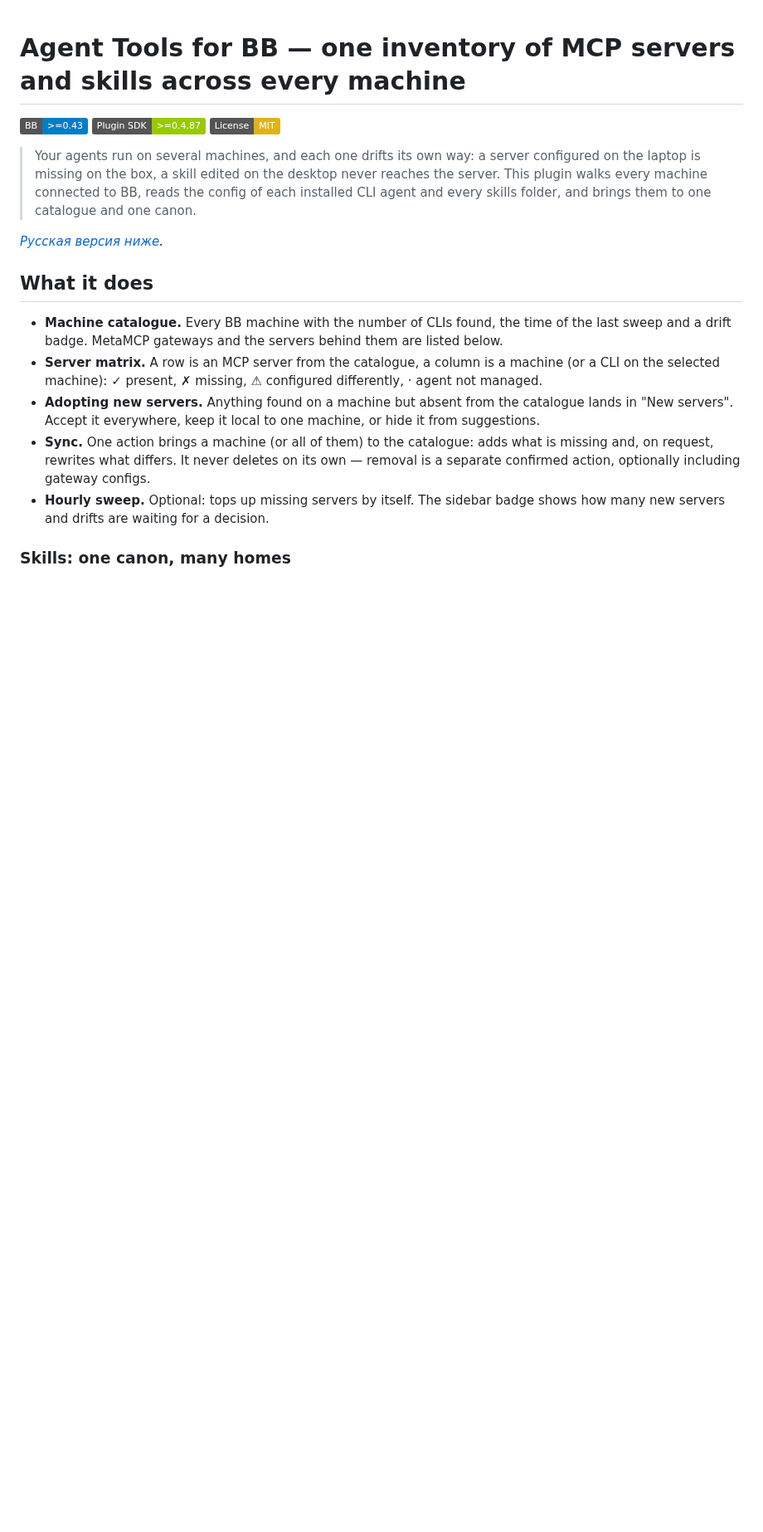
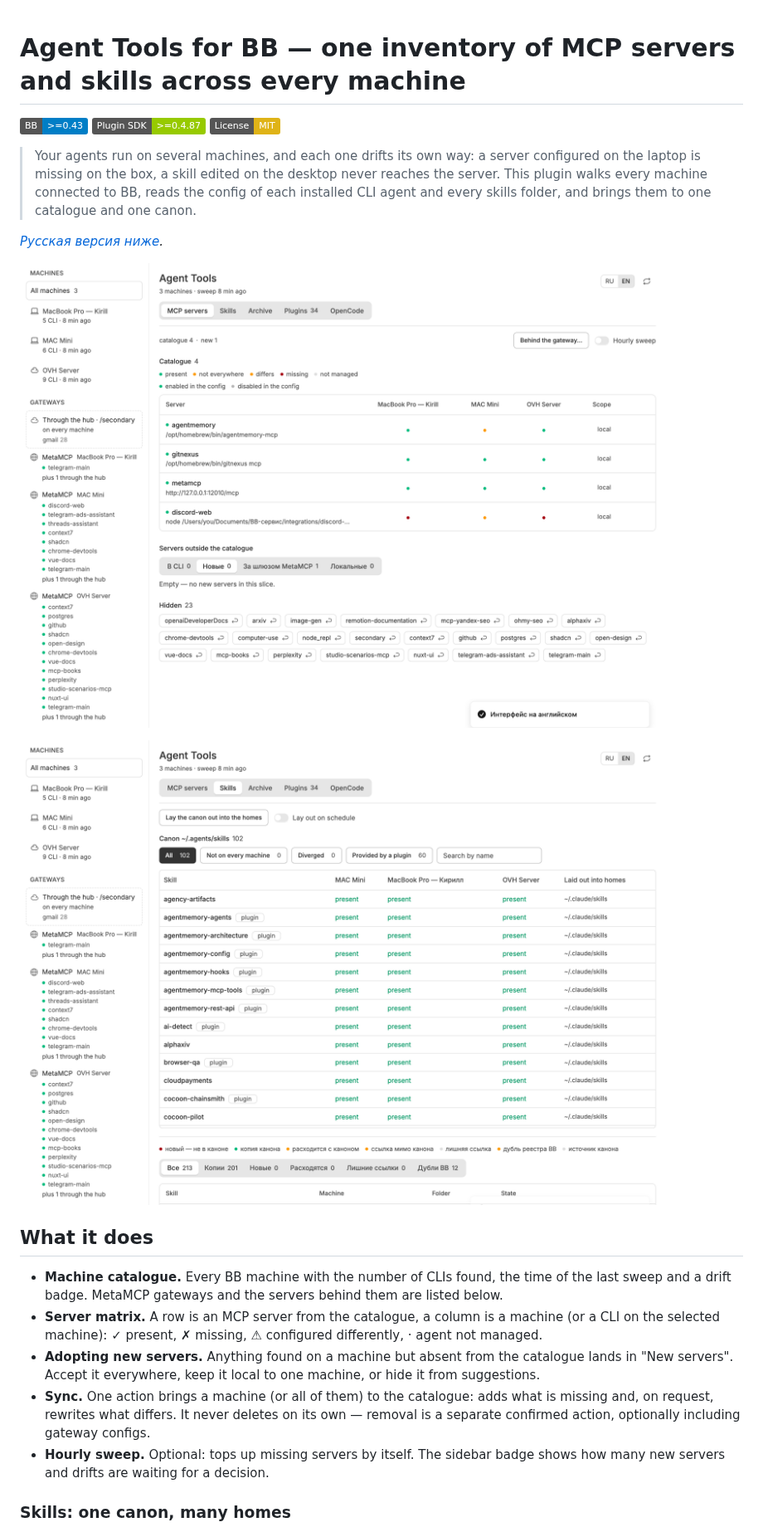
Before and after one commit to VKirill/bb-plugin-agent-tools, a Markdown page: README.md, the part around one of its changes. Shown at 83% size. Rendered like a GitHub page; pictures changed too: screenshots/servers.png (added), screenshots/skills.png (added); badges without logos; blank space fills up the shorter version.

Commit message:
Show the MCP and skills screens in the README.
Co-authored-by: Cursor <cursoragent@cursor.com>

```diff
--- a/README.md
+++ b/README.md
@@ -7,6 +7,10 @@
 > Your agents run on several machines, and each one drifts its own way: a server configured on the laptop is missing on the box, a skill edited on the desktop never reaches the server. This plugin walks every machine connected to BB, reads the config of each installed CLI agent and every skills folder, and brings them to one catalogue and one canon.
 
 *[Русская версия ниже](#инструменты-агентов--плагин-bb).*
+
+![MCP server matrix](screenshots/servers.png)
+
+![Skills canon across machines](screenshots/skills.png)
 
 ## What it does
 
```
Also changed, not shown: other parts of README.md (+4 -0 lines).
